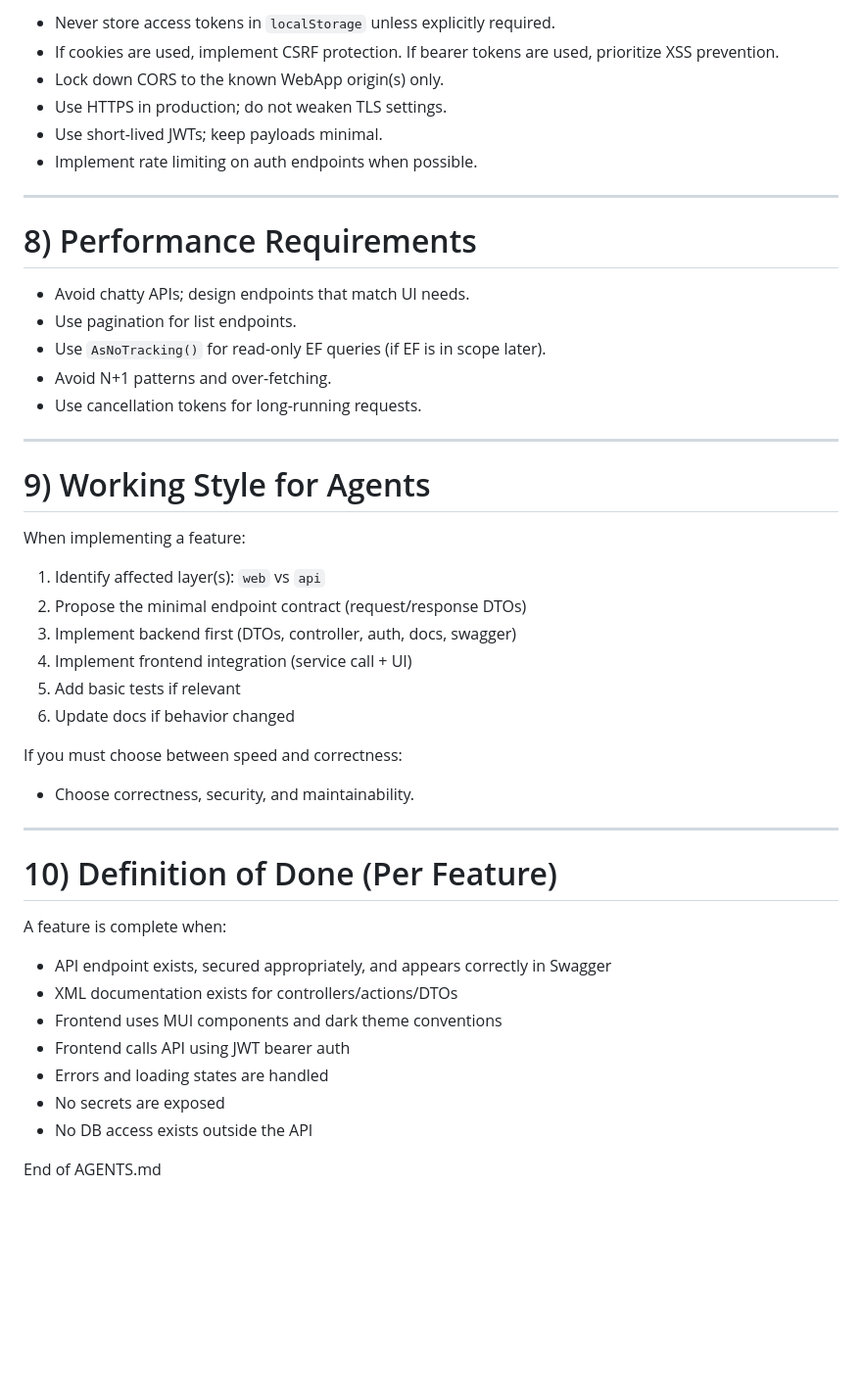
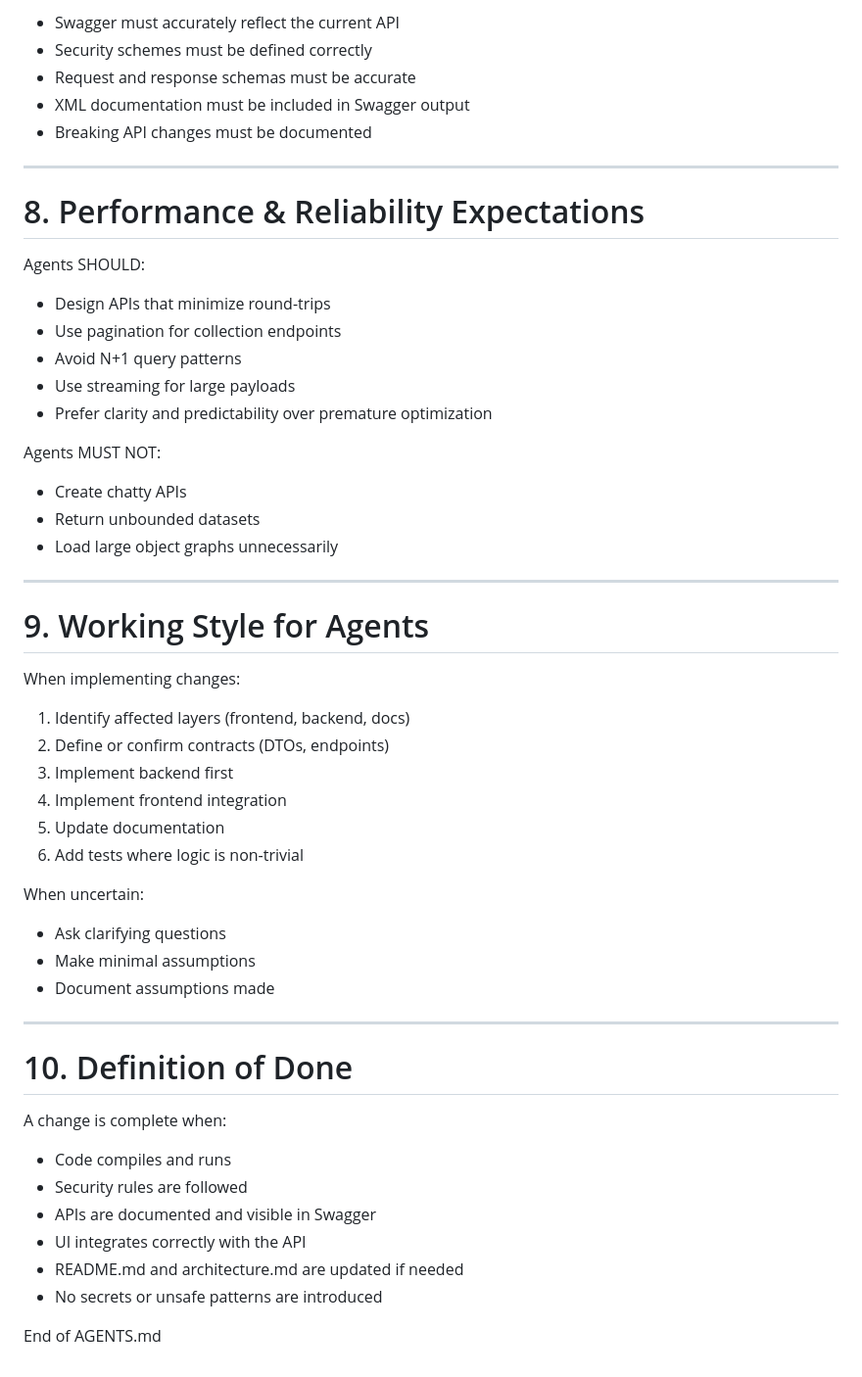
Before and after one commit to marinoscar/MarinApp, a Markdown page: agents.md, the part around one of its changes. Shown at 98% size. GitHub-like rendering; blank space fills up the shorter version.

```diff
--- a/agents.md
+++ b/agents.md
@@ -134,47 +129,53 @@ Use this pattern unless explicitly changed:
 
-- Never store access tokens in `localStorage` unless explicitly required.
-- If cookies are used, implement CSRF protection. If bearer tokens are used, prioritize XSS prevention.
-- Lock down CORS to the known WebApp origin(s) only.
-- Use HTTPS in production; do not weaken TLS settings.
-- Use short-lived JWTs; keep payloads minimal.
-- Implement rate limiting on auth endpoints when possible.
+- Swagger must accurately reflect the current API
+- Security schemes must be defined correctly
+- Request and response schemas must be accurate
+- XML documentation must be included in Swagger output
+- Breaking API changes must be documented
 
 ---
 
-# 8) Performance Requirements
+# 8. Performance & Reliability Expectations
 
-- Avoid chatty APIs; design endpoints that match UI needs.
-- Use pagination for list endpoints.
-- Use `AsNoTracking()` for read-only EF queries (if EF is in scope later).
-- Avoid N+1 patterns and over-fetching.
-- Use cancellation tokens for long-running requests.
+Agents SHOULD:
+- Design APIs that minimize round-trips
+- Use pagination for collection endpoints
+- Avoid N+1 query patterns
+- Use streaming for large payloads
+- Prefer clarity and predictability over premature optimization
+
+Agents MUST NOT:
+- Create chatty APIs
+- Return unbounded datasets
+- Load large object graphs unnecessarily
 
 ---
 
-# 9) Working Style for Agents
+# 9. Working Style for Agents
 
-When implementing a feature:
-1. Identify affected layer(s): `web` vs `api`
-2. Propose the minimal endpoint contract (request/response DTOs)
-3. Implement backend first (DTOs, controller, auth, docs, swagger)
-4. Implement frontend integration (service call + UI)
-5. Add basic tests if relevant
-6. Update docs if behavior changed
+When implementing changes:
+1. Identify affected layers (frontend, backend, docs)
+2. Define or confirm contracts (DTOs, endpoints)
+3. Implement backend first
+4. Implement frontend integration
+5. Update documentation
+6. Add tests where logic is non-trivial
 
-If you must choose between speed and correctness:
-- Choose correctness, security, and maintainability.
+When uncertain:
+- Ask clarifying questions
+- Make minimal assumptions
+- Document assumptions made
 
 ---
 
-# 10) Definition of Done (Per Feature)
+# 10. Definition of Done
 
-A feature is complete when:
-- API endpoint exists, secured appropriately, and appears correctly in Swagger
-- XML documentation exists for controllers/actions/DTOs
-- Frontend uses MUI components and dark theme conventions
-- Frontend calls API using JWT bearer auth
-- Errors and loading states are handled
-- No secrets are exposed
-- No DB access exists outside the API
+A change is complete when:
+- Code compiles and runs
+- Security rules are followed
+- APIs are documented and visible in Swagger
+- UI integrates correctly with the API
+- README.md and architecture.md are updated if needed
+- No secrets or unsafe patterns are introduced
 
 End of AGENTS.md
```
Also changed, not shown: other parts of agents.md (+90 -95 lines).
